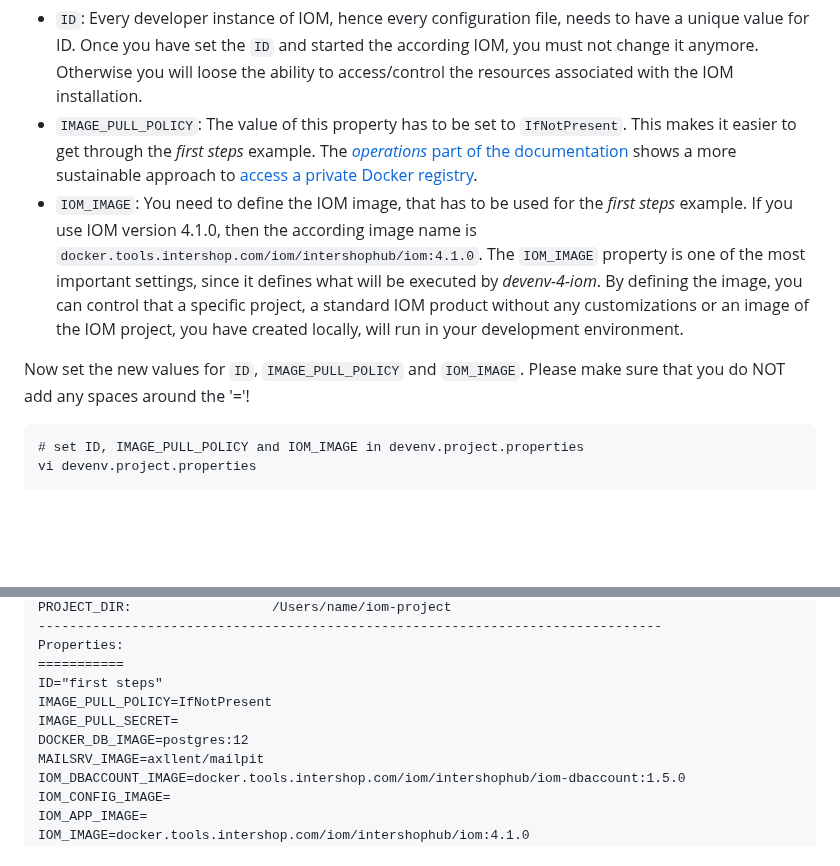
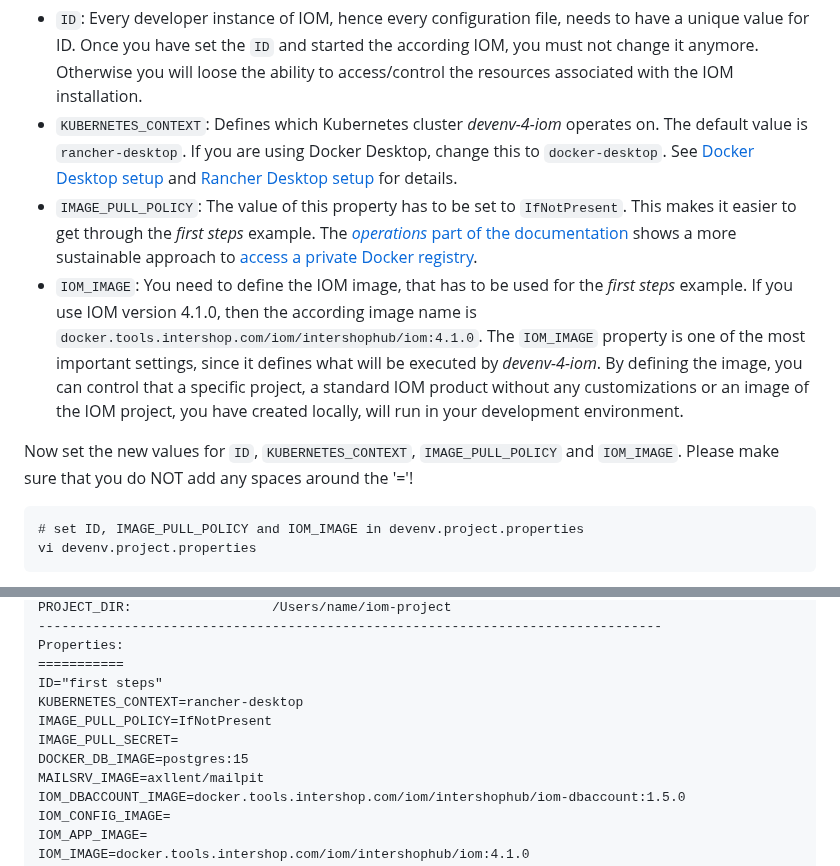
Before and after one commit to intershop/devenv-4-iom, a Markdown page: doc/01_first_steps.md, 2 parts joined by grey strips. Drawn GitHub-style; blank space fills up the shorter version.

Commit message:
docs: add KUBERNETES_CONTEXT to first steps and fix stale example output
- Define Configuration: add KUBERNETES_CONTEXT bullet with links to
  platform-specific setup docs
- Check Configuration: add KUBERNETES_CONTEXT to example output,
  update DOCKER_DB_IMAGE from postgres:12 to postgres:15

Co-Authored-By: Claude Sonnet 4.6 <noreply@anthropic.com>

```diff
--- a/doc/01_first_steps.md
+++ b/doc/01_first_steps.md
@@ -26,10 +26,11 @@ One configuration file can hold all the information required to run one instance
 There are some values in _devenv.project.properties_ that have to be set afterwards.
 
 * `ID`: Every developer instance of IOM, hence every configuration file, needs to have a unique value for ID. Once you have set the `ID` and started the according IOM, you must not change it anymore. Otherwise you will loose the ability to access/control the resources associated with the IOM installation.
+* `KUBERNETES_CONTEXT`: Defines which Kubernetes cluster _devenv-4-iom_ operates on. The default value is `rancher-desktop`. If you are using Docker Desktop, change this to `docker-desktop`. See [Docker Desktop setup](09_docker_desktop.md) and [Rancher Desktop setup](10_rancher_desktop.md) for details.
 * `IMAGE_PULL_POLICY`: The value of this property has to be set to `IfNotPresent`. This makes it easier to get through the _first steps_ example. The [_operations_ part of the documentation](03_operations.md) shows a more sustainable approach to [access a private Docker registry](03_operations.md#private_docker_registry).
 * `IOM_IMAGE`: You need to define the IOM image, that has to be used for the _first steps_ example. If you use IOM version 4.1.0, then the according image name is `docker.tools.intershop.com/iom/intershophub/iom:4.1.0`. The `IOM_IMAGE` property is one of the most important settings, since it defines what will be executed by _devenv-4-iom_. By defining the image, you can control that a specific project, a standard IOM product without any customizations or an image of the IOM project, you have created locally, will run in your development environment.
 
-Now set the new values for `ID`, `IMAGE_PULL_POLICY` and `IOM_IMAGE`. Please make sure that you do NOT add any spaces around the '='!
+Now set the new values for `ID`, `KUBERNETES_CONTEXT`, `IMAGE_PULL_POLICY` and `IOM_IMAGE`. Please make sure that you do NOT add any spaces around the '='!
 
     # set ID, IMAGE_PULL_POLICY and IOM_IMAGE in devenv.project.properties
     vi devenv.project.properties
@@ -72,9 +73,10 @@ Due to the quite complex configuration of _devenv-4-iom_, see [Configuration | G
     Properties:
     ===========
     ID="first steps"
+    KUBERNETES_CONTEXT=rancher-desktop
     IMAGE_PULL_POLICY=IfNotPresent
     IMAGE_PULL_SECRET=
-    DOCKER_DB_IMAGE=postgres:12
+    DOCKER_DB_IMAGE=postgres:15
     MAILSRV_IMAGE=axllent/mailpit
     IOM_DBACCOUNT_IMAGE=docker.tools.intershop.com/iom/intershophub/iom-dbaccount:1.5.0
     IOM_CONFIG_IMAGE=
```
